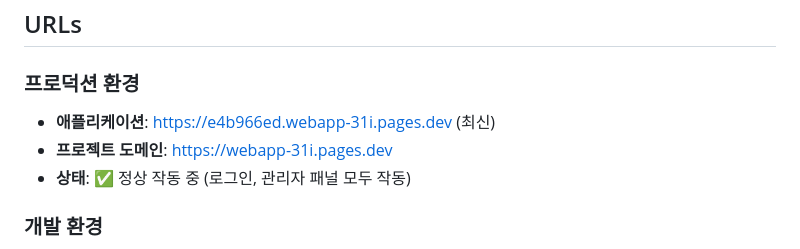
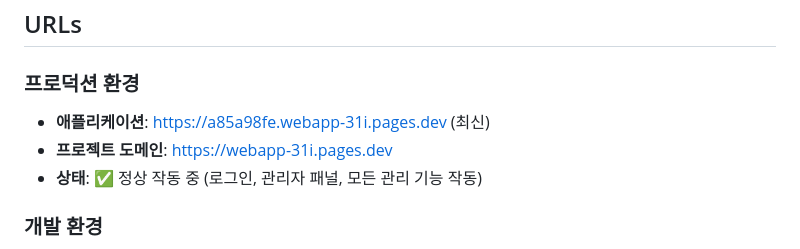
Before and after one commit to taeryol/AI_sogang, a Markdown page: README.md, the part around the change. Drawn GitHub-style.

Commit message:
Add comprehensive admin panel guide and update README with latest deployment URL

```diff
--- a/README.md
+++ b/README.md
@@ -37,9 +37,9 @@ AI 에이전트 기반 차세대 지식 관리 시스템 - RAG(Retrieval-Augment
 ## URLs
 
 ### 프로덕션 환경
-- **애플리케이션**: https://e4b966ed.webapp-31i.pages.dev (최신)
+- **애플리케이션**: https://a85a98fe.webapp-31i.pages.dev (최신)
 - **프로젝트 도메인**: https://webapp-31i.pages.dev
-- **상태**: ✅ 정상 작동 중 (로그인, 관리자 패널 모두 작동)
+- **상태**: ✅ 정상 작동 중 (로그인, 관리자 패널, 모든 관리 기능 작동)
 
 ### 개발 환경
 - **애플리케이션**: https://3000-i94tzifo3xt1qmlk5p5bs-cc2fbc16.sandbox.novita.ai
```
Also changed, not shown: ADMIN_PANEL_GUIDE.md (added, +442 -0 lines).
